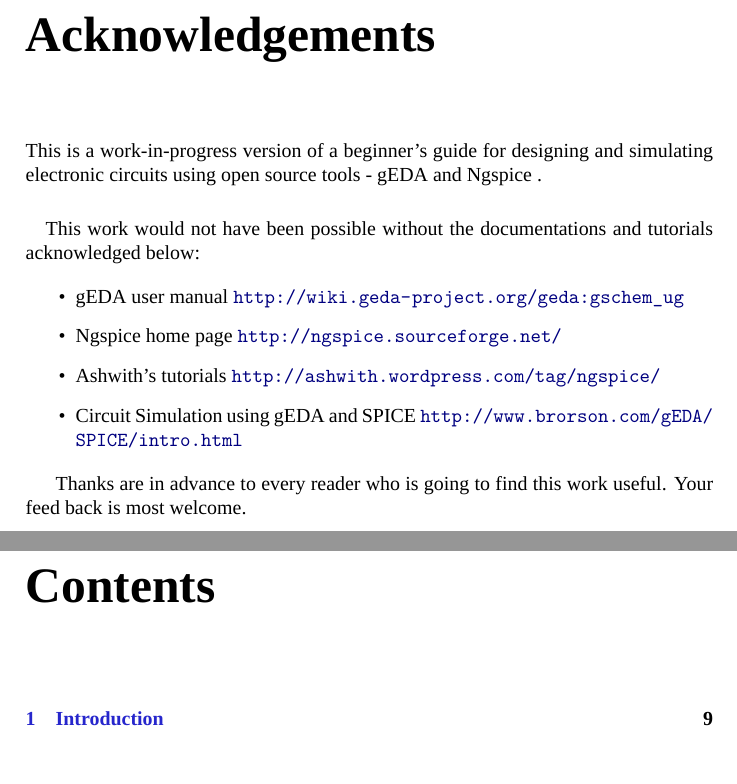
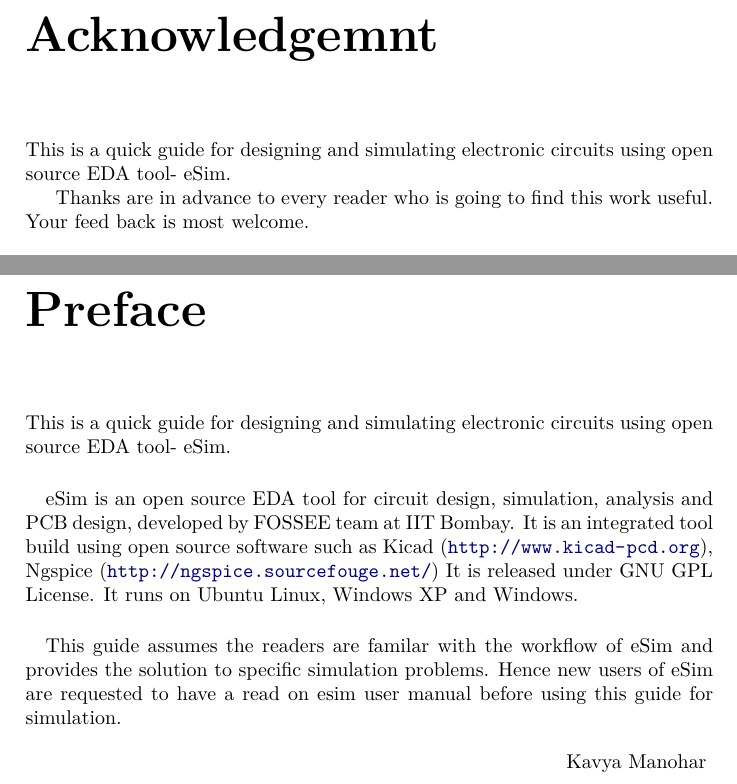
Before and after one commit to kavyamanohar/e-design-simulation-guide, a LaTeX book (esimulationguide.tex, which reads chapters/Acknowledgements.tex, chapters/preface.tex, kavya-book.sty): two parts of pages 3 and 5 of 11 before the commit and two parts of pages 3 and 5 of 13 after it, joined at a grey line, cut at the place of the change. Compiled offline with XeLaTeX; a missing font is replaced by an installed copy or a similar font.

Commit message:
Changed book title as a guide for eSim
Added a preface section.

```diff
--- a/chapters/Acknowledgements.tex
+++ b/chapters/Acknowledgements.tex
@@ -1,20 +1,7 @@
-\chapter*{Acknowledgements}
+\chapter*{Acknowledgemnt}
 
-This is a work-in-progress version of a beginner's guide for designing and simulating electronic circuits using open source tools - gEDA and Ngspice .
+This is a quick guide for designing and simulating electronic circuits using open source  EDA tool- eSim.
 
-\paragraph{}
-	This work would not have been possible without the documentations and tutorials acknowledged below:
-
-\begin{itemize}
-\item
-gEDA user manual \url{http://wiki.geda-project.org/geda:gschem_ug}
-\item
-Ngspice home page \url{http://ngspice.sourceforge.net/}
-\item
-Ashwith's tutorials \url{http://ashwith.wordpress.com/tag/ngspice/}
-\item
-Circuit Simulation using gEDA and SPICE   \url{http://www.brorson.com/gEDA/SPICE/intro.html}
-\end{itemize}
 
 Thanks are in advance to every reader who is going to find this work useful. Your feed back is most welcome.
 
--- /dev/null
+++ b/chapters/preface.tex
@@ -0,0 +1,11 @@
+\chapter*{Preface}
+
+This is a quick guide for designing and simulating electronic circuits using open source  EDA tool- eSim.
+\paragraph{}
+
+eSim is an open source EDA tool for circuit design, simulation, analysis and PCB design, developed by FOSSEE team at IIT Bombay. It is an integrated tool build using open source software such as Kicad (\url{http://www.kicad-pcd.org}), Ngspice (\url{http://ngspice.sourcefouge.net/}) It is released under GNU GPL License. It runs on Ubuntu Linux, Windows XP and Windows.
+
+\paragraph{}
+This guide assumes the readers are familar with the workflow of eSim and provides the solution to specific simulation problems. Hence new users of eSim are requested to have a read on esim user manual before using this guide for simulation.
+
+\flushright{Kavya Manohar}
--- a/esimulationguide.tex
+++ b/esimulationguide.tex
@@ -27,7 +27,7 @@
 \thispagestyle{plain}
 %\par\vspace*{.35\textheight}{\centering Dedicated to my parents\par}  % code for dedication page
 \input{chapters/Acknowledgements.tex}
-
+\input{chapters/preface.tex}
 
 
 
--- a/kavya-book.sty
+++ b/kavya-book.sty
@@ -27,4 +27,4 @@
 %\lhead{}
 %\chead{\leftmark}
 \graphicspath{{./figures/}}
-\setmainfont{URW Palladio L} % Use if font is to be set
+%\setmainfont{URW Palladio L} % Use if font is to be set
```
Also changed, not shown: chapters/Acknowledgements.tex (2 more changed lines), esimulationguide.tex (2 more changed lines).
